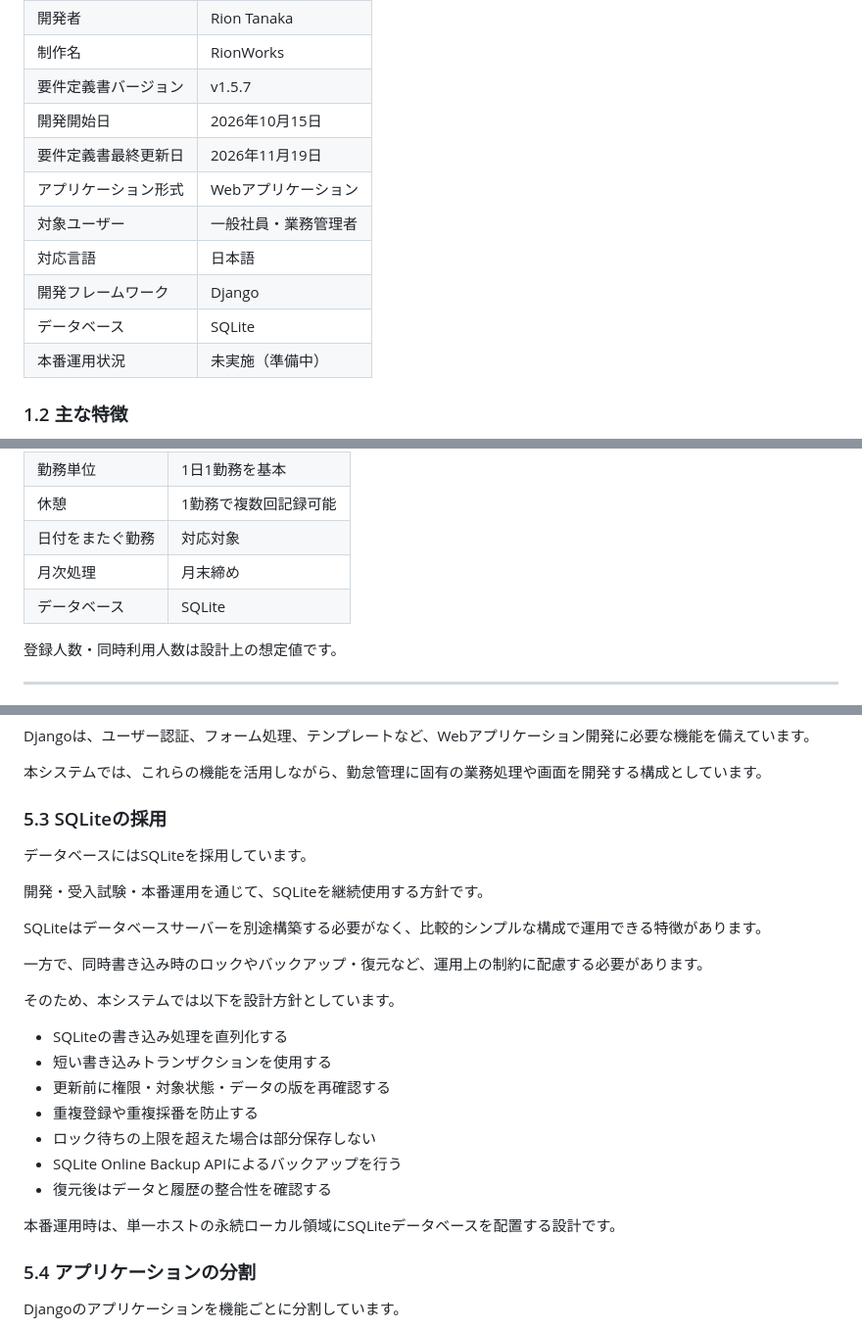
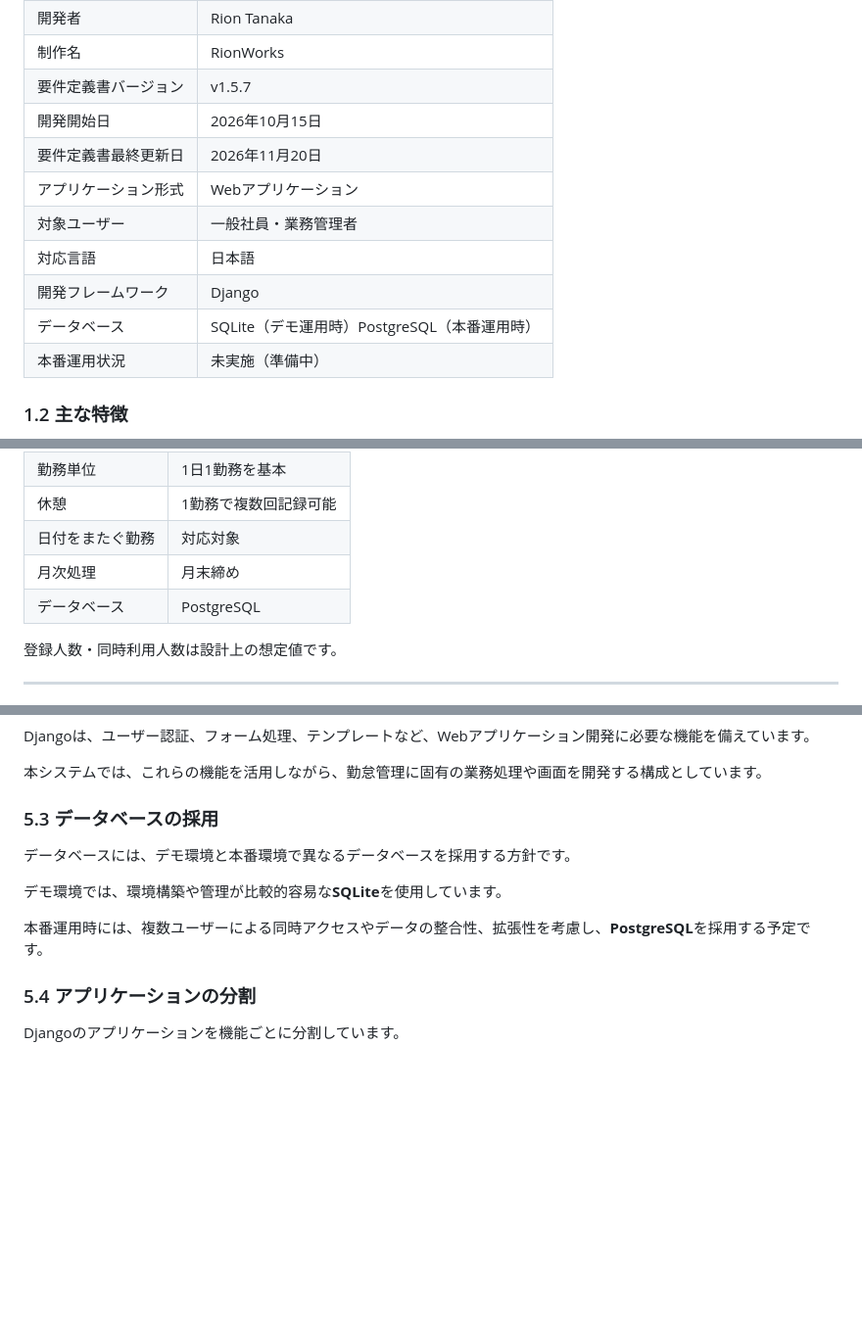
Before and after one commit to Rion-Tlulu/attendance-system, a Markdown page: README.md, 3 parts joined by grey strips. Shown at 98% size. Drawn GitHub-style; blank space fills up the shorter version.

```diff
--- a/README.md
+++ b/README.md
@@ -25,12 +25,12 @@ UI・UX・ユニバーサルデザイン・アクセシビリティ・レスポ
 | 制作名               | RionWorks            |
 | 要件定義書バージョン | v1.5.7               |
 | 開発開始日           | 2026年10月15日       |
-| 要件定義書最終更新日 | 2026年11月19日       |
+| 要件定義書最終更新日 | 2026年11月20日       |
 | アプリケーション形式 | Webアプリケーション  |
 | 対象ユーザー         | 一般社員・業務管理者 |
 | 対応言語             | 日本語               |
 | 開発フレームワーク   | Django               |
-| データベース         | SQLite               |
+| データベース         | SQLite（デモ運用時）PostgreSQL（本番運用時）      |
 | 本番運用状況         | 未実施（準備中）     |
 
 ### 1.2 主な特徴
@@ -59,7 +59,7 @@ UI・UX・ユニバーサルデザイン・アクセシビリティ・レスポ
 | 休憩             | 1勤務で複数回記録可能 |
 | 日付をまたぐ勤務 | 対応対象              |
 | 月次処理         | 月末締め              |
-| データベース     | SQLite                |
+| データベース     | PostgreSQL                |
 
 登録人数・同時利用人数は設計上の想定値です。
 
@@ -254,27 +254,13 @@ Djangoは、ユーザー認証、フォーム処理、テンプレートなど
 
 本システムでは、これらの機能を活用しながら、勤怠管理に固有の業務処理や画面を開発する構成としています。
 
-### 5.3 SQLiteの採用
+### 5.3 データベースの採用
 
-データベースにはSQLiteを採用しています。
+データベースには、デモ環境と本番環境で異なるデータベースを採用する方針です。
 
-開発・受入試験・本番運用を通じて、SQLiteを継続使用する方針です。
+デモ環境では、環境構築や管理が比較的容易な**SQLite**を使用しています。
 
-SQLiteはデータベースサーバーを別途構築する必要がなく、比較的シンプルな構成で運用できる特徴があります。
-
-一方で、同時書き込み時のロックやバックアップ・復元など、運用上の制約に配慮する必要があります。
-
-そのため、本システムでは以下を設計方針としています。
-
-- SQLiteの書き込み処理を直列化する
-- 短い書き込みトランザクションを使用する
-- 更新前に権限・対象状態・データの版を再確認する
-- 重複登録や重複採番を防止する
-- ロック待ちの上限を超えた場合は部分保存しない
-- SQLite Online Backup APIによるバックアップを行う
-- 復元後はデータと履歴の整合性を確認する
-
-本番運用時は、単一ホストの永続ローカル領域にSQLiteデータベースを配置する設計です。
+本番運用時には、複数ユーザーによる同時アクセスやデータの整合性、拡張性を考慮し、**PostgreSQL**を採用する予定です。
 
 ### 5.4 アプリケーションの分割
 
```
Also changed, not shown: docs/screenshot/management_Attendance.png, docs/screenshot/management_Employees.png, docs/screenshot/management_Roles.png.
